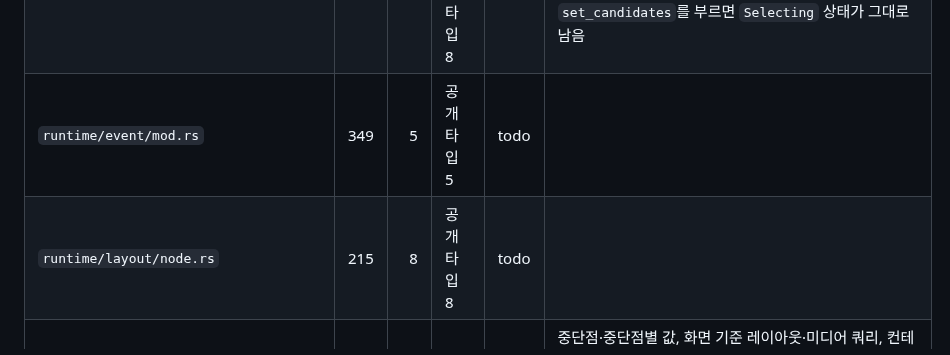
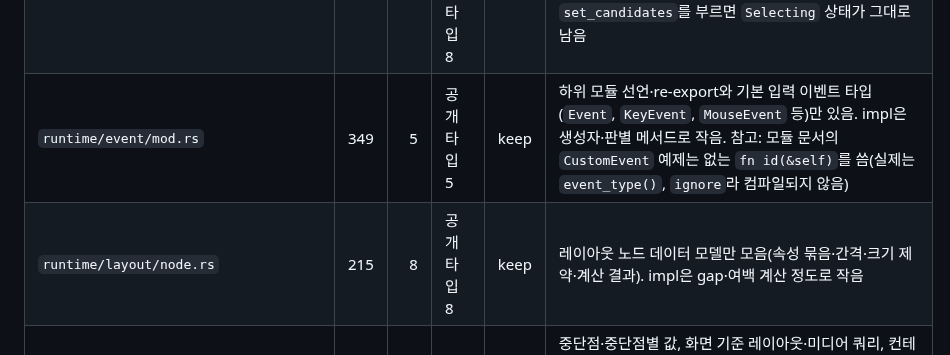
Before and after one commit to hawk90/revue, a Markdown page: docs/refactor/srp-audit.md, the part around one of its changes. Drawn GitHub-style.

```diff
--- a/docs/refactor/srp-audit.md
+++ b/docs/refactor/srp-audit.md
@@ -75,6 +75,6 @@ PR은 아래 묶음마다 하나다(묶음 번호 순서로 진행). 파일마
 | `runtime/event/ime.rs` | 654 | 8 | 654줄, 공개 타입 8 | split | 조합 데이터 타입·설정, 조합 상태 기계, 렌더용 preedit 조각이 섞임 → ime/{mod,types,state,preedit}.rs (길이 제한 상수는 state.rs). 참고: 빈 목록으로 `set_candidates`를 부르면 `Selecting` 상태가 그대로 남음 |
-| `runtime/event/mod.rs` | 349 | 5 | 공개 타입 5 | todo | |
-| `runtime/layout/node.rs` | 215 | 8 | 공개 타입 8 | todo | |
+| `runtime/event/mod.rs` | 349 | 5 | 공개 타입 5 | keep | 하위 모듈 선언·re-export와 기본 입력 이벤트 타입(`Event`, `KeyEvent`, `MouseEvent` 등)만 있음. impl은 생성자·판별 메서드로 작음. 참고: 모듈 문서의 `CustomEvent` 예제는 없는 `fn id(&self)`를 씀(실제는 `event_type()`, `ignore`라 컴파일되지 않음) |
+| `runtime/layout/node.rs` | 215 | 8 | 공개 타입 8 | keep | 레이아웃 노드 데이터 모델만 모음(속성 묶음·간격·크기 제약·계산 결과). impl은 gap·여백 계산 정도로 작음 |
 | `runtime/layout/responsive.rs` | 571 | 7 | 공개 타입 7 | split | 중단점·중단점별 값, 화면 기준 레이아웃·미디어 쿼리, 컨테이너 쿼리가 섞임 → responsive/{mod,breakpoint,viewport,container}.rs (도우미 `responsive::responsive` 모듈은 `ResponsiveLayout`의 private 필드를 읽으므로 viewport.rs 안에 두고 mod.rs에서 다시 내보냄). 참고: `Breakpoints::current`는 첫 중단점보다 좁은 폭에도 첫 중단점을 돌려줌(`simple()`이면 폭 10도 "sm") |
 
 ### 3. core, devtools, testing, query (13)
```
Also changed, not shown: other parts of docs/refactor/srp-audit.md (+7 -7 lines).
